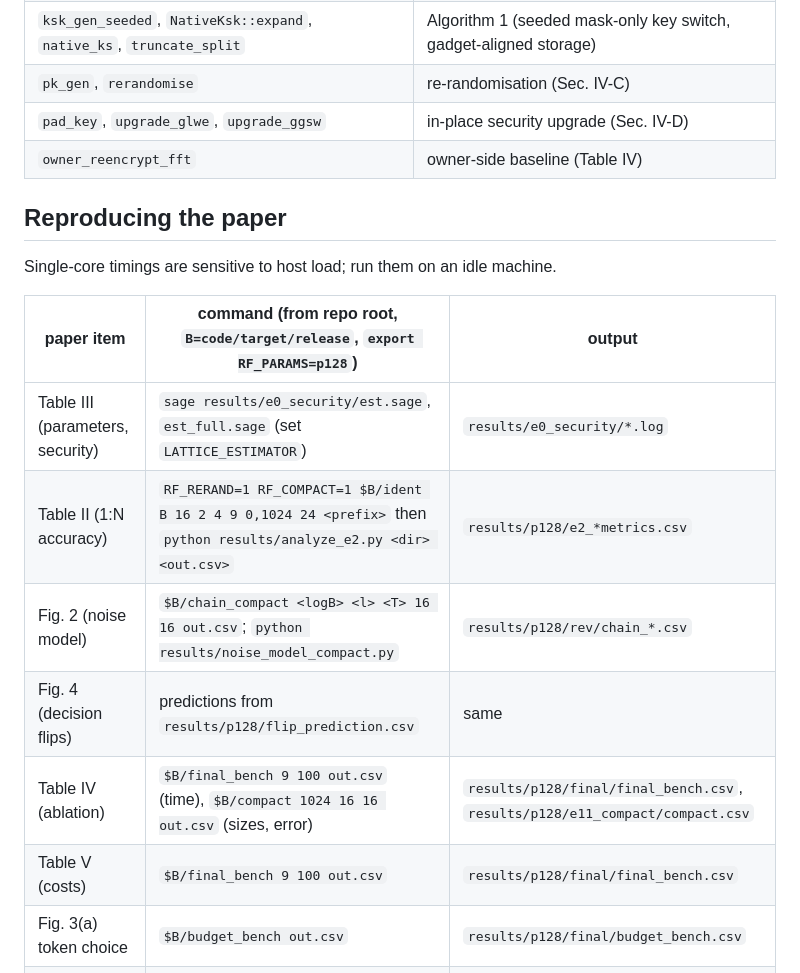
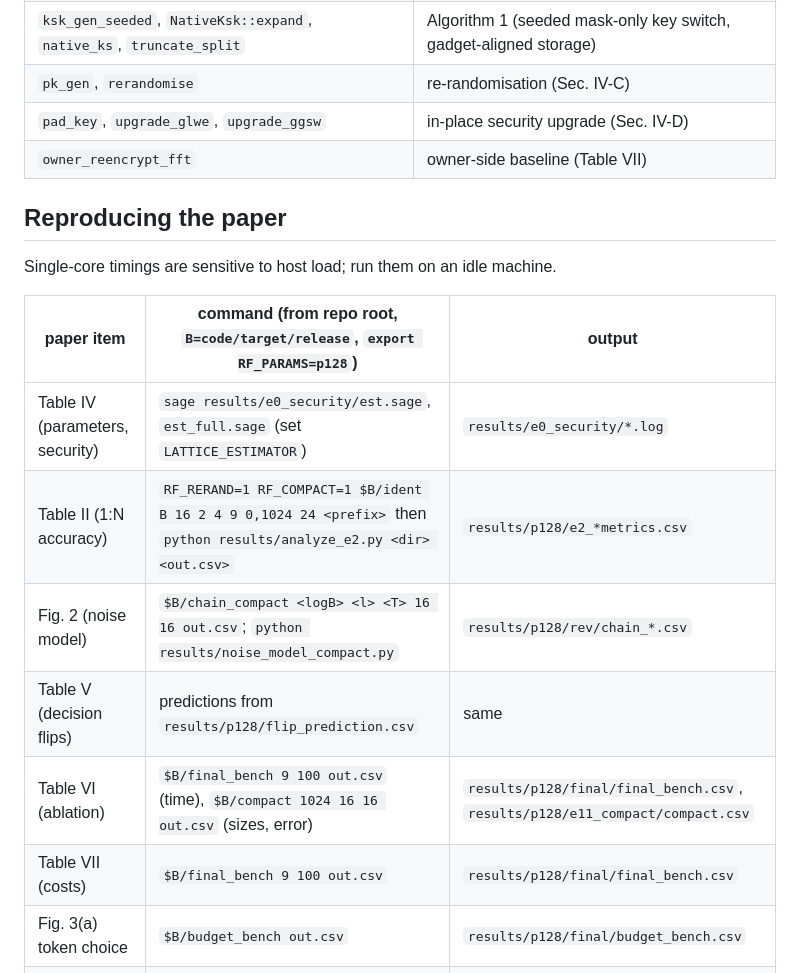
Before and after one commit to acprk/RotaFace, a Markdown page: README.md, the part around the change. Rendered like a GitHub page.

Commit message:
README: update table/figure mapping to current paper numbering
Co-Authored-By: Claude Opus 5.5 (1M context) <noreply@anthropic.com>

```diff
--- a/README.md
+++ b/README.md
@@ -23,19 +23,19 @@ Parameter set: `RF_PARAMS=p128` (k=1, N=2048, q=2^64, sigma=3.2*2^24; the paper'
 | `ksk_gen_seeded`, `NativeKsk::expand`, `native_ks`, `truncate_split` | Algorithm 1 (seeded mask-only key switch, gadget-aligned storage) |
 | `pk_gen`, `rerandomise` | re-randomisation (Sec. IV-C) |
 | `pad_key`, `upgrade_glwe`, `upgrade_ggsw` | in-place security upgrade (Sec. IV-D) |
-| `owner_reencrypt_fft` | owner-side baseline (Table IV) |
+| `owner_reencrypt_fft` | owner-side baseline (Table VII) |
 
 ## Reproducing the paper
 Single-core timings are sensitive to host load; run them on an idle machine.
 
 | paper item | command (from repo root, `B=code/target/release`, `export RF_PARAMS=p128`) | output |
 |---|---|---|
-| Table III (parameters, security) | `sage results/e0_security/est.sage`, `est_full.sage` (set `LATTICE_ESTIMATOR`) | `results/e0_security/*.log` |
+| Table IV (parameters, security) | `sage results/e0_security/est.sage`, `est_full.sage` (set `LATTICE_ESTIMATOR`) | `results/e0_security/*.log` |
 | Table II (1:N accuracy) | `RF_RERAND=1 RF_COMPACT=1 $B/ident B 16 2 4 9 0,1024 24 <prefix>` then `python results/analyze_e2.py <dir> <out.csv>` | `results/p128/e2_*metrics.csv` |
 | Fig. 2 (noise model) | `$B/chain_compact <logB> <l> <T> 16 16 out.csv`; `python results/noise_model_compact.py` | `results/p128/rev/chain_*.csv` |
-| Fig. 4 (decision flips) | predictions from `results/p128/flip_prediction.csv` | same |
-| Table IV (ablation) | `$B/final_bench 9 100 out.csv` (time), `$B/compact 1024 16 16 out.csv` (sizes, error) | `results/p128/final/final_bench.csv`, `results/p128/e11_compact/compact.csv` |
-| Table V (costs) | `$B/final_bench 9 100 out.csv` | `results/p128/final/final_bench.csv` |
+| Table V (decision flips) | predictions from `results/p128/flip_prediction.csv` | same |
+| Table VI (ablation) | `$B/final_bench 9 100 out.csv` (time), `$B/compact 1024 16 16 out.csv` (sizes, error) | `results/p128/final/final_bench.csv`, `results/p128/e11_compact/compact.csv` |
+| Table VII (costs) | `$B/final_bench 9 100 out.csv` | `results/p128/final/final_bench.csv` |
 | Fig. 3(a) token choice | `$B/budget_bench out.csv` | `results/p128/final/budget_bench.csv` |
 | Fig. 3(b) scaling | `RF_COMPACT=1 $B/scale B 16 2 4 9 250000 1,2,4,8,16,24,32,48 3 out.csv` | `results/p128/final/scale_final.csv` |
 | Fig. 3(c) shards | `python results/e5_shard_sim.py 150.96 4 out.csv` | `results/p128/e5_shard/shard.csv` |
```
